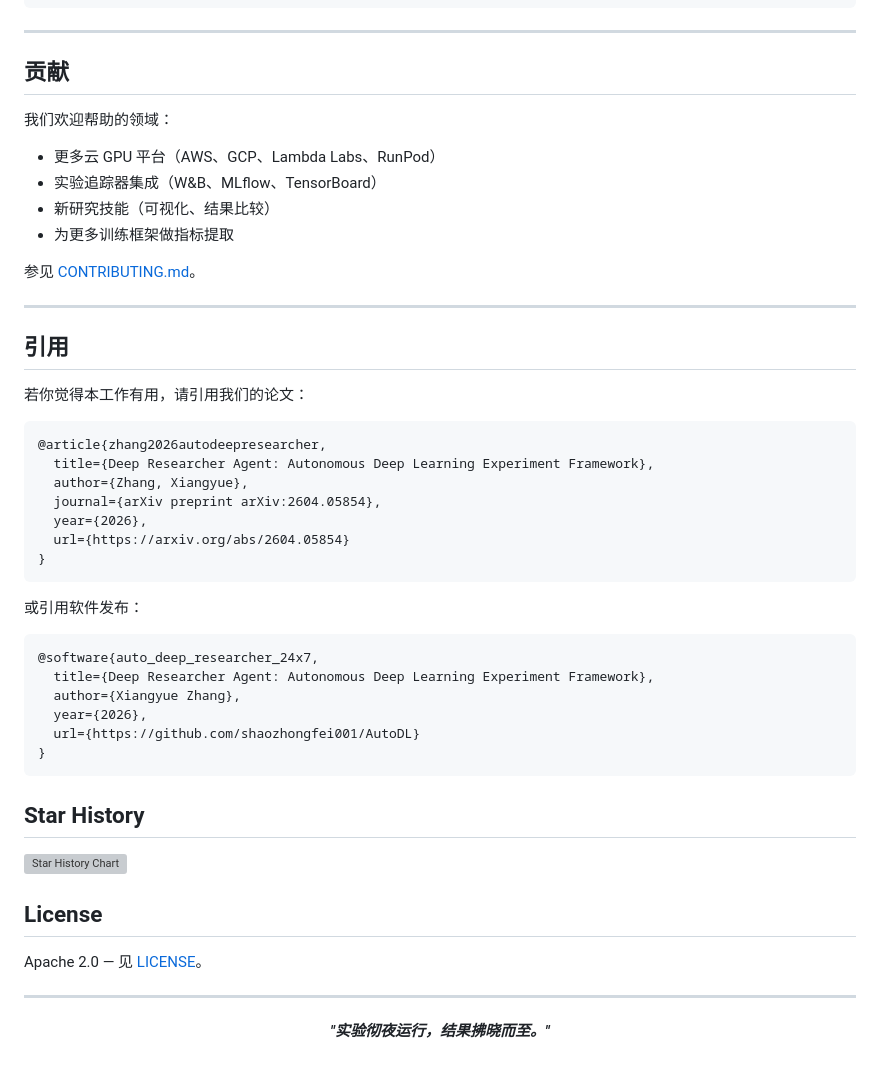
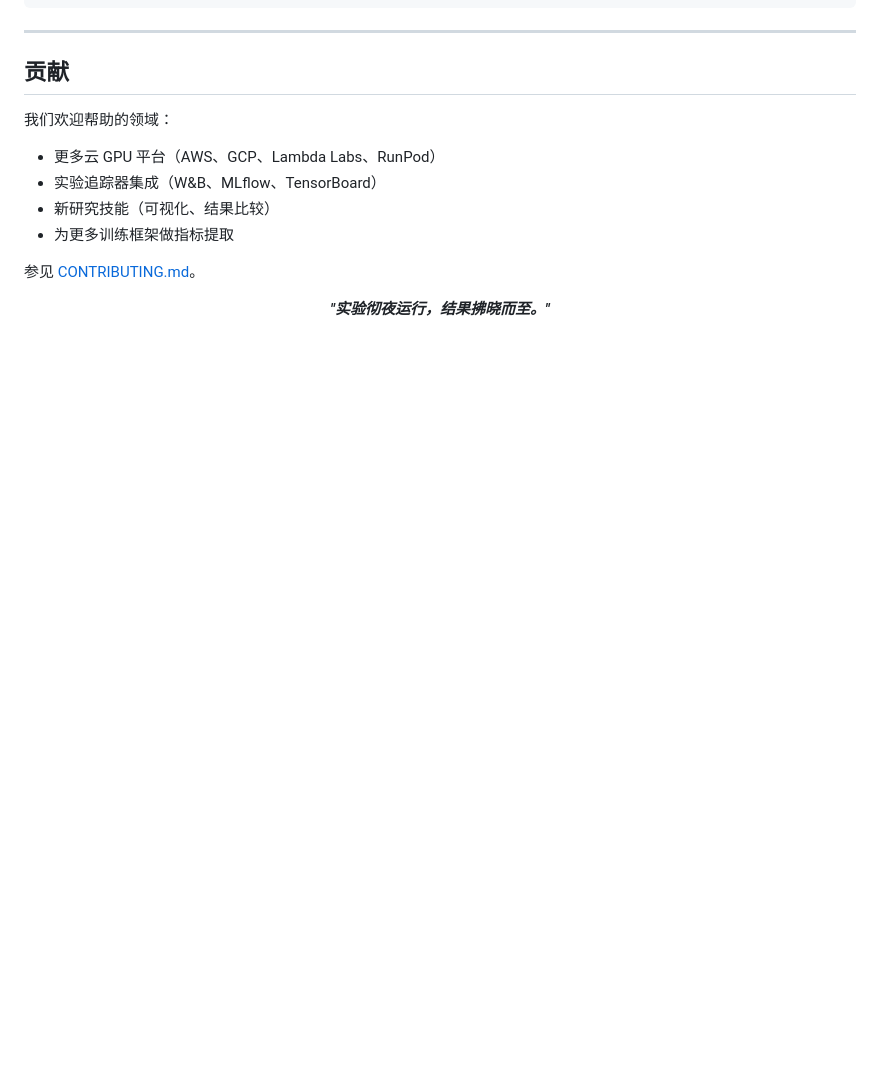
Before and after one commit to shaozhongfei001/AutoDL, a Markdown page: README.md, the part around the change. GitHub-like rendering; blank space fills up the shorter version; grey boxes are pictures that could not be loaded.

Commit message:
删除无用内容

````diff
--- a/README.md
+++ b/README.md
@@ -963,42 +963,7 @@ AutoDL/
 
 参见 [CONTRIBUTING.md](CONTRIBUTING.md)。
 
----
 
-## 引用
-
-若你觉得本工作有用，请引用我们的论文：
-
-```bibtex
-@article{zhang2026autodeepresearcher,
-  title={Deep Researcher Agent: Autonomous Deep Learning Experiment Framework},
-  author={Zhang, Xiangyue},
-  journal={arXiv preprint arXiv:2604.05854},
-  year={2026},
-  url={https://arxiv.org/abs/2604.05854}
-}
-```
-
-或引用软件发布：
-
-```bibtex
-@software{auto_deep_researcher_24x7,
-  title={Deep Researcher Agent: Autonomous Deep Learning Experiment Framework},
-  author={Xiangyue Zhang},
-  year={2026},
-  url={https://github.com/shaozhongfei001/AutoDL}
-}
-```
-
-## Star History
-
-[![Star History Chart](https://api.star-history.com/svg?repos=shaozhongfei001/AutoDL&type=Date&v=20260408-1)](https://www.star-history.com/#shaozhongfei001/AutoDL&Date)
-
-## License
-
-Apache 2.0 — 见 [LICENSE](LICENSE)。
-
----
 
 <p align="center">
   <strong><i>"实验彻夜运行，结果拂晓而至。"</i></strong>
````
